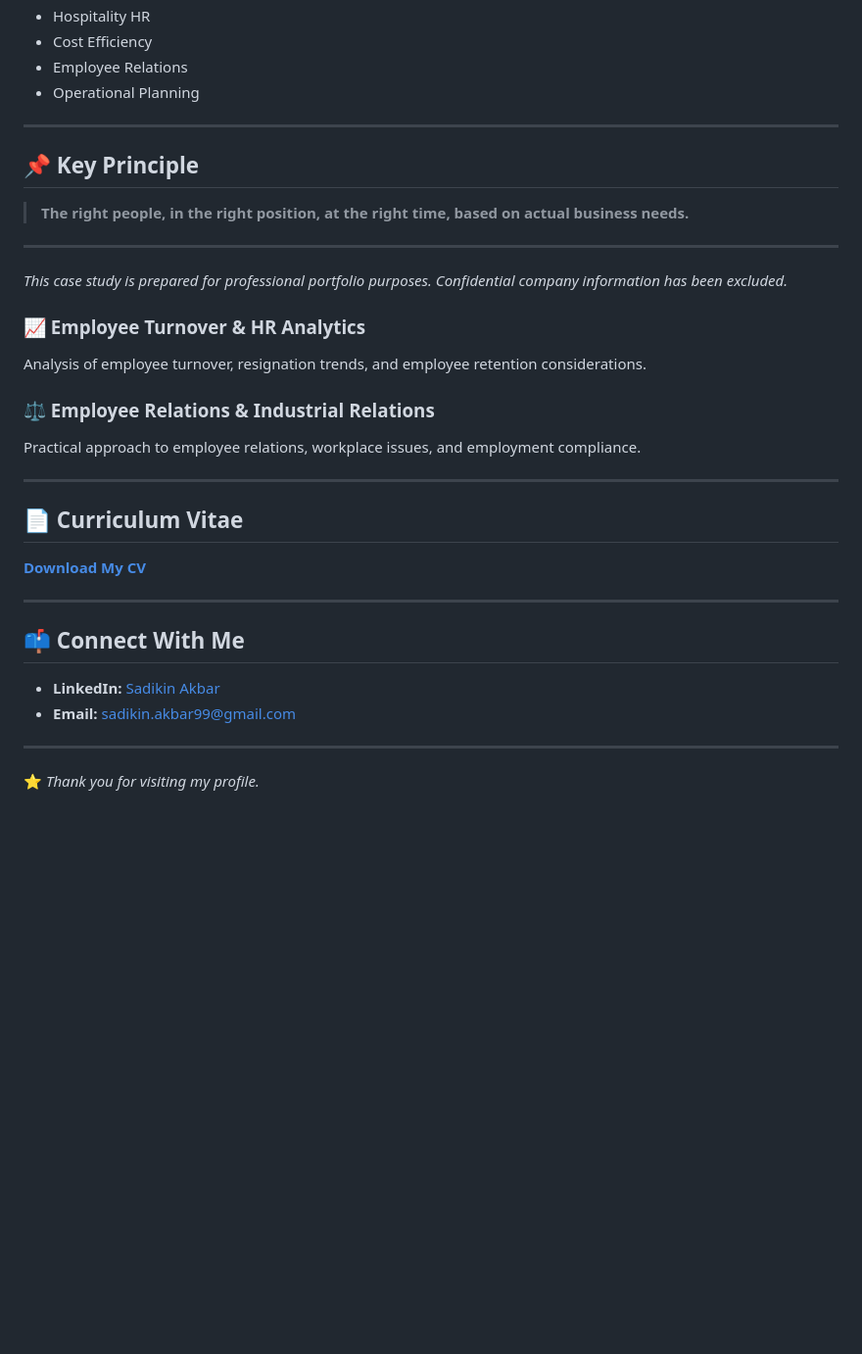
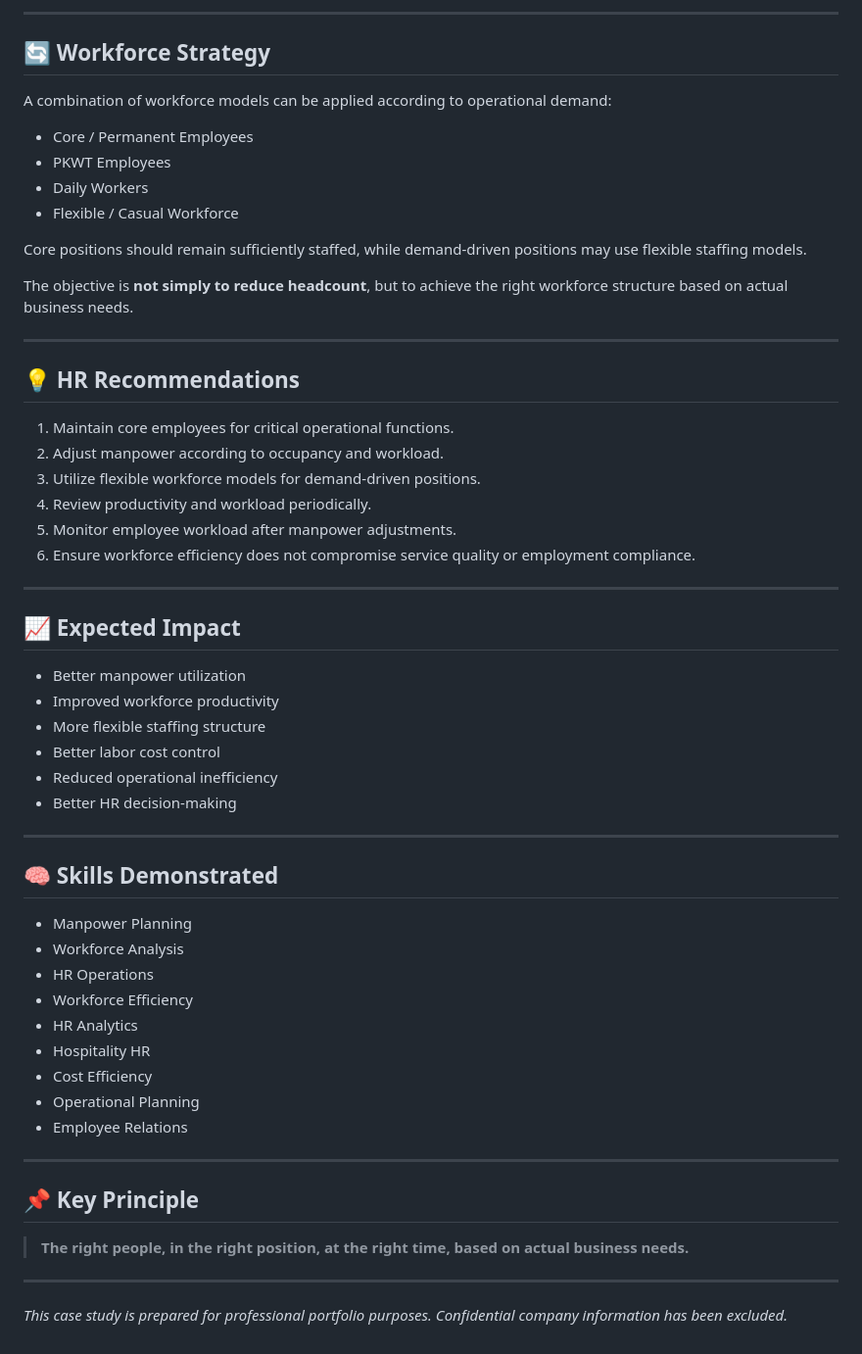
Before and after one commit to sadikinakbar/sadikinakbar, a Markdown page: README.md, the part around one of its changes. Shown at 98% size. GitHub-like rendering; blank space fills up the shorter version.

```diff
--- a/README.md
+++ b/README.md
@@ -166,7 +232,53 @@ The objective is not simply to reduce headcount, but to achieve the **right work
+---
+
+## 🔄 Workforce Strategy
+
+A combination of workforce models can be applied according to operational demand:
+
+- Core / Permanent Employees
+- PKWT Employees
+- Daily Workers
+- Flexible / Casual Workforce
+
+Core positions should remain sufficiently staffed, while demand-driven positions may use flexible staffing models.
+
+The objective is **not simply to reduce headcount**, but to achieve the right workforce structure based on actual business needs.
+
+---
+
+## 💡 HR Recommendations
+
+1. Maintain core employees for critical operational functions.
+2. Adjust manpower according to occupancy and workload.
+3. Utilize flexible workforce models for demand-driven positions.
+4. Review productivity and workload periodically.
+5. Monitor employee workload after manpower adjustments.
+6. Ensure workforce efficiency does not compromise service quality or employment compliance.
+
+---
+
+## 📈 Expected Impact
+
+- Better manpower utilization
+- Improved workforce productivity
+- More flexible staffing structure
+- Better labor cost control
+- Reduced operational inefficiency
+- Better HR decision-making
+
+---
+
+## 🧠 Skills Demonstrated
+
+- Manpower Planning
+- Workforce Analysis
+- HR Operations
+- Workforce Efficiency
+- HR Analytics
 - Hospitality HR
 - Cost Efficiency
+- Operational Planning
 - Employee Relations
-- Operational Planning
 
 ---
 
@@ -177,26 +289,3 @@ The objective is not simply to reduce headcount, but to achieve the **right work
 ---
 
 *This case study is prepared for professional portfolio purposes. Confidential company information has been excluded.*
-
-### 📈 Employee Turnover & HR Analytics
-Analysis of employee turnover, resignation trends, and employee retention considerations.
-
-### ⚖️ Employee Relations & Industrial Relations
-Practical approach to employee relations, workplace issues, and employment compliance.
-
----
-
-## 📄 Curriculum Vitae
-
-[**Download My CV**](./CV%20Sadikin%20Akbar_3.pdf)
-
----
-
-## 📫 Connect With Me
-
-- **LinkedIn:** [Sadikin Akbar](https://www.linkedin.com/in/om-abay-07b42b1a2/)
-- **Email:** [sadikin.akbar99@gmail.com](mailto:sadikin.akbar99@gmail.com)
-
----
-
-⭐ *Thank you for visiting my profile.*
```
Also changed, not shown: other parts of README.md (+66 -0 lines).
